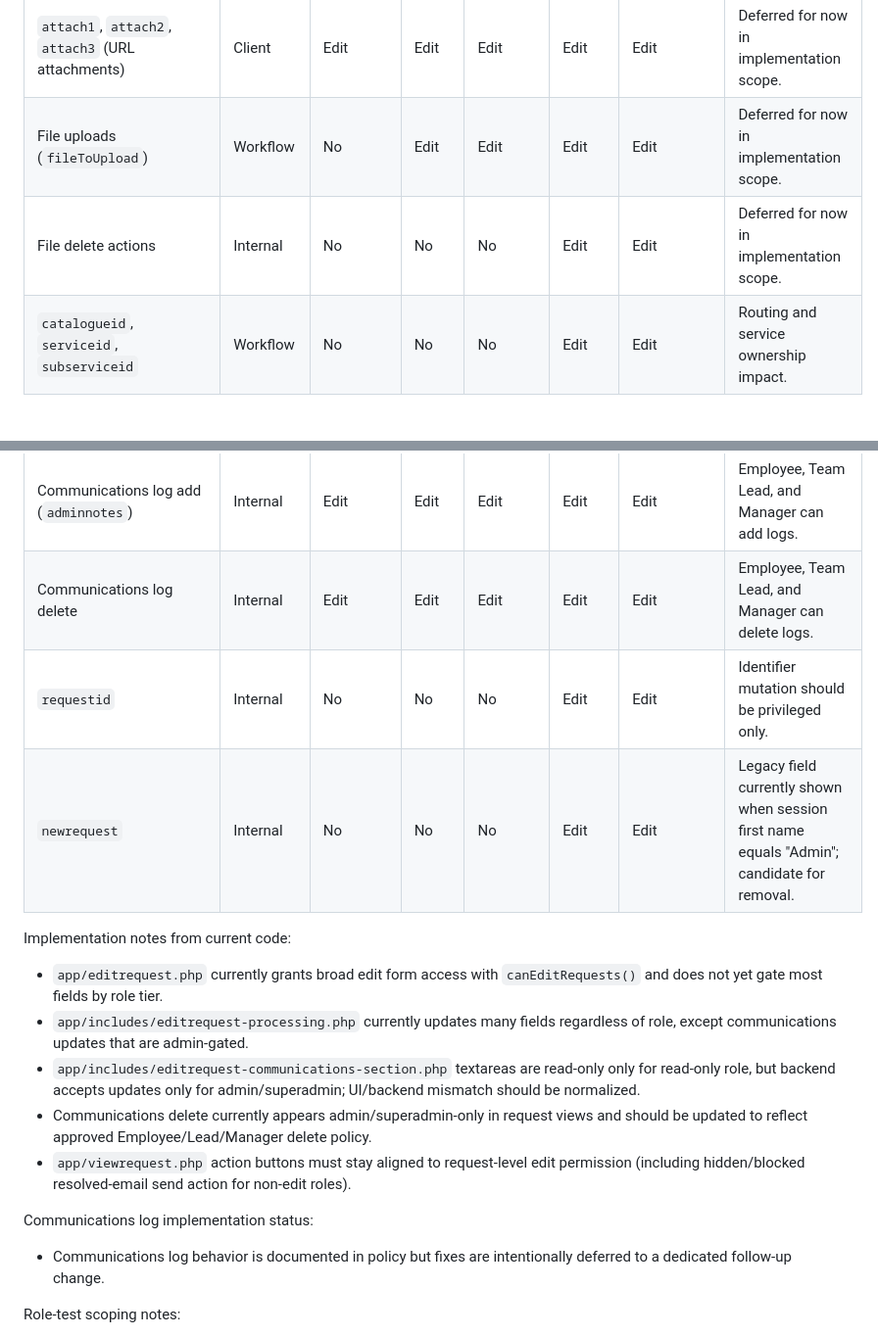
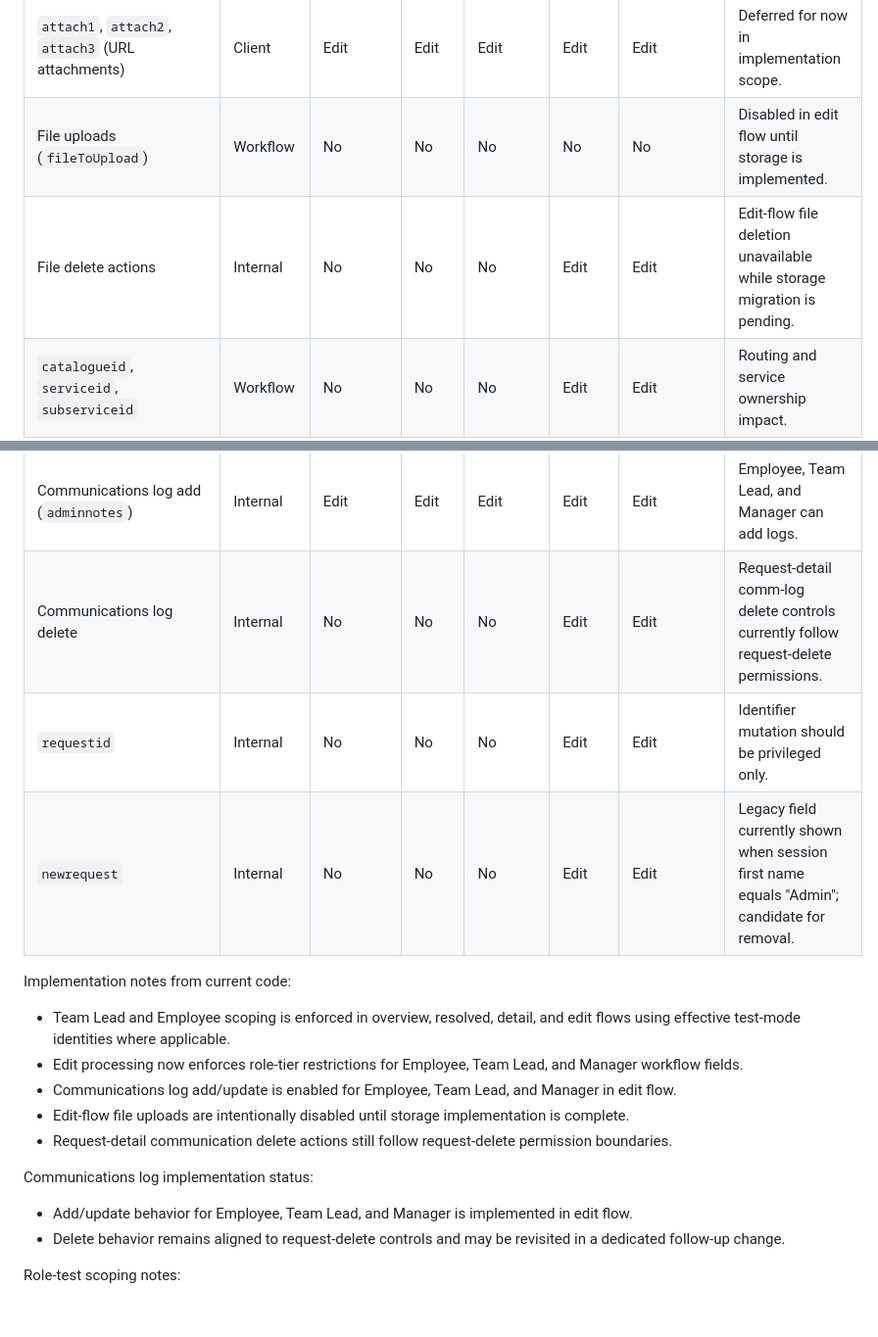
Before and after one commit to aaact-aatia/request-management-tool, a Markdown page: docs/permissions-target-policy.md, 2 parts joined by grey strips. Shown at 98% size. Drawn GitHub-style; blank space fills up the shorter version.

```diff
--- a/docs/permissions-target-policy.md
+++ b/docs/permissions-target-policy.md
@@ -146,8 +146,8 @@ The following mapping is the proposed implementation contract for role-based fie
 | `clientemail`, `clientphone` | Client | No | No | No | Edit | Edit | Client contact fields. |
 | `departmentagency` | Client | No | No | No | Edit | Edit | Stored in communications note prefix; keep client-tier. |
 | `attach1`, `attach2`, `attach3` (URL attachments) | Client | Edit | Edit | Edit | Edit | Edit | Deferred for now in implementation scope. |
-| File uploads (`fileToUpload`) | Workflow | No | Edit | Edit | Edit | Edit | Deferred for now in implementation scope. |
-| File delete actions | Internal | No | No | No | Edit | Edit | Deferred for now in implementation scope. |
+| File uploads (`fileToUpload`) | Workflow | No | No | No | No | No | Disabled in edit flow until storage is implemented. |
+| File delete actions | Internal | No | No | No | Edit | Edit | Edit-flow file deletion unavailable while storage migration is pending. |
 | `catalogueid`, `serviceid`, `subserviceid` | Workflow | No | No | No | Edit | Edit | Routing and service ownership impact. |
 | `statusid` | Workflow | Edit | Edit | Edit | Edit | Edit | Workflow/state transition field. |
 | `datereceived`, `dateupdated`, `daterequired`, `dateresolved` | Workflow | No | No | No | Edit | Edit | Operational timeline fields. |
@@ -158,19 +158,20 @@ The following mapping is the proposed implementation contract for role-based fie
 | `slatimer` | Workflow | No | No | Edit | Edit | Edit | Manager can update SLA timer; Team Lead cannot. |
 | Communications log update (`commlog1`, `commlog2`) | Internal | Edit | Edit | Edit | Edit | Edit | Employee, Team Lead, and Manager can update existing communication logs. |
 | Communications log add (`adminnotes`) | Internal | Edit | Edit | Edit | Edit | Edit | Employee, Team Lead, and Manager can add logs. |
-| Communications log delete | Internal | Edit | Edit | Edit | Edit | Edit | Employee, Team Lead, and Manager can delete logs. |
+| Communications log delete | Internal | No | No | No | Edit | Edit | Request-detail comm-log delete controls currently follow request-delete permissions. |
 | `requestid` | Internal | No | No | No | Edit | Edit | Identifier mutation should be privileged only. |
 | `newrequest` | Internal | No | No | No | Edit | Edit | Legacy field currently shown when session first name equals "Admin"; candidate for removal. |
 
 Implementation notes from current code:
-- `app/editrequest.php` currently grants broad edit form access with `canEditRequests()` and does not yet gate most fields by role tier.
-- `app/includes/editrequest-processing.php` currently updates many fields regardless of role, except communications updates that are admin-gated.
-- `app/includes/editrequest-communications-section.php` textareas are read-only only for read-only role, but backend accepts updates only for admin/superadmin; UI/backend mismatch should be normalized.
-- Communications delete currently appears admin/superadmin-only in request views and should be updated to reflect approved Employee/Lead/Manager delete policy.
-- `app/viewrequest.php` action buttons must stay aligned to request-level edit permission (including hidden/blocked resolved-email send action for non-edit roles).
+- Team Lead and Employee scoping is enforced in overview, resolved, detail, and edit flows using effective test-mode identities where applicable.
+- Edit processing now enforces role-tier restrictions for Employee, Team Lead, and Manager workflow fields.
+- Communications log add/update is enabled for Employee, Team Lead, and Manager in edit flow.
+- Edit-flow file uploads are intentionally disabled until storage implementation is complete.
+- Request-detail communication delete actions still follow request-delete permission boundaries.
 
 Communications log implementation status:
-- Communications log behavior is documented in policy but fixes are intentionally deferred to a dedicated follow-up change.
+- Add/update behavior for Employee, Team Lead, and Manager is implemented in edit flow.
+- Delete behavior remains aligned to request-delete controls and may be revisited in a dedicated follow-up change.
 
 Role-test scoping notes:
 - Team Lead testing may select a test team scope.
```
Also changed, not shown: docs/permissions-model.md (+15 -21 lines), docs/permissions-route-access-map.md (+2 -2 lines).
